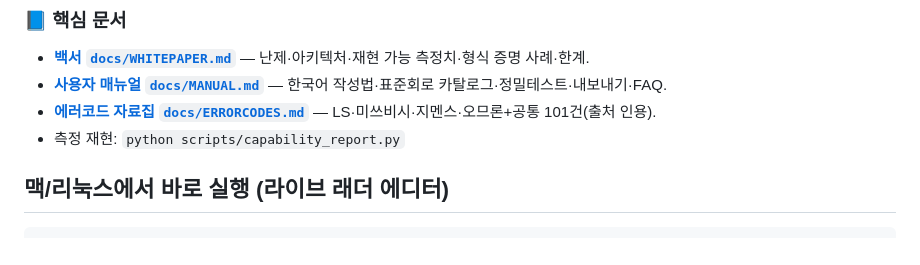
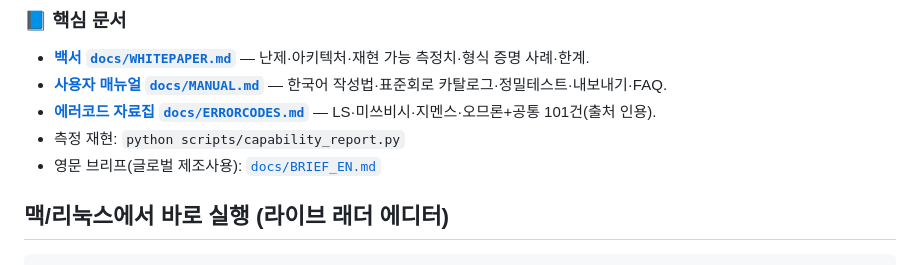
Before and after one commit to BAESY2/Ld, a Markdown page: README.md, the part around the change. GitHub-like rendering.

Commit message:
docs: 글로벌 제조사용 영문 1-페이지 브리프(BRIEF_EN) — 난제·해자·증명 회로·실측치·한계

```diff
--- a/README.md
+++ b/README.md
@@ -16,6 +16,7 @@
 - **[사용자 매뉴얼 `docs/MANUAL.md`](docs/MANUAL.md)** — 한국어 작성법·표준회로 카탈로그·정밀테스트·내보내기·FAQ.
 - **[에러코드 자료집 `docs/ERRORCODES.md`](docs/ERRORCODES.md)** — LS·미쓰비시·지멘스·오므론+공통 101건(출처 인용).
 - 측정 재현: `python scripts/capability_report.py`
+- 영문 브리프(글로벌 제조사용): [`docs/BRIEF_EN.md`](docs/BRIEF_EN.md)
 
 ## 맥/리눅스에서 바로 실행 (라이브 래더 에디터)
 
```
Also changed, not shown: docs/BRIEF_EN.md (added, +62 -0 lines).
